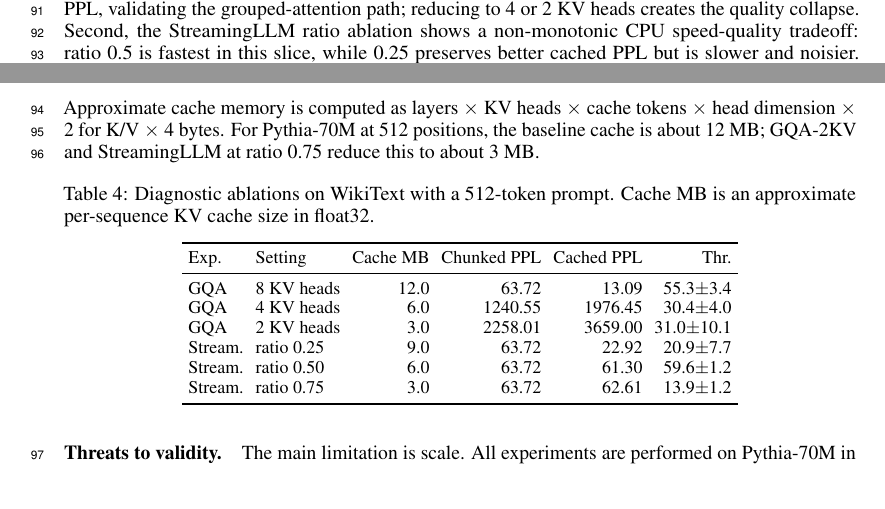
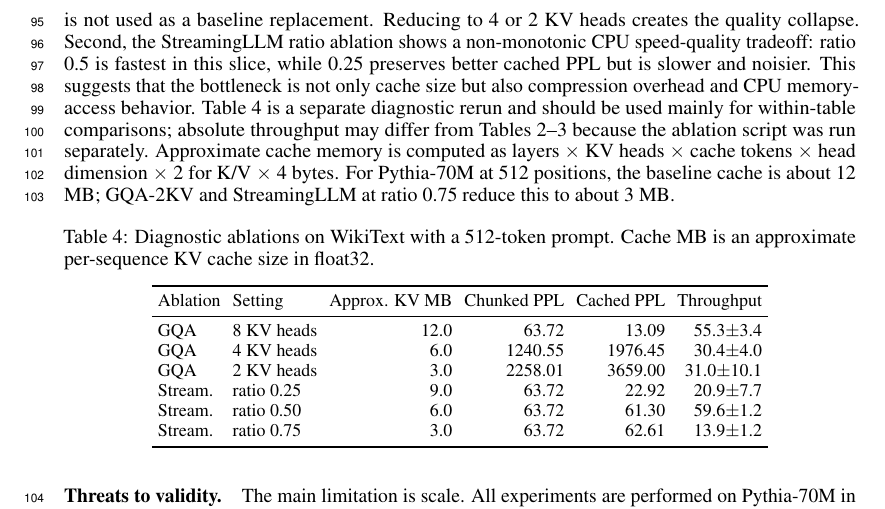
Before and after one commit to lilfry09/Training-free-LM-inference-acceleration, a LaTeX paper (notes/report.tex): two parts of pages 3 and 4 of 5 before the commit and part of page 4 of 5 after it, the two joined at a grey line, cut so that both start at the same text. Compiled offline with pdfLaTeX.

Commit message:
Clarify diagnostic ablation caveats

```diff
--- a/notes/report.tex
+++ b/notes/report.tex
@@ -158,7 +158,7 @@ Tables~\ref{tab:speed_wt} and~\ref{tab:speed_pg} give the raw speed means and st
 
 \FloatBarrier
 
-Table~\ref{tab:ablations} adds two diagnostics. First, setting GQA to 8 KV heads exactly reproduces the baseline PPL, validating the grouped-attention path; reducing to 4 or 2 KV heads creates the quality collapse. Second, the StreamingLLM ratio ablation shows a non-monotonic CPU speed-quality tradeoff: ratio 0.5 is fastest in this slice, while 0.25 preserves better cached PPL but is slower and noisier. Approximate cache memory is computed as layers $\times$ KV heads $\times$ cache tokens $\times$ head dimension $\times$ 2 for K/V $\times$ 4 bytes. For Pythia-70M at 512 positions, the baseline cache is about 12 MB; GQA-2KV and StreamingLLM at ratio 0.75 reduce this to about 3 MB.
+Table~\ref{tab:ablations} adds two diagnostics. First, setting GQA to 8 KV heads exactly reproduces the baseline PPL, validating numerical correctness of the grouped-attention path for quality metrics; its speed is not used as a baseline replacement. Reducing to 4 or 2 KV heads creates the quality collapse. Second, the StreamingLLM ratio ablation shows a non-monotonic CPU speed-quality tradeoff: ratio 0.5 is fastest in this slice, while 0.25 preserves better cached PPL but is slower and noisier. This suggests that the bottleneck is not only cache size but also compression overhead and CPU memory-access behavior. Table~\ref{tab:ablations} is a separate diagnostic rerun and should be used mainly for within-table comparisons; absolute throughput may differ from Tables~\ref{tab:speed_wt}--\ref{tab:speed_pg} because the ablation script was run separately. Approximate cache memory is computed as layers $\times$ KV heads $\times$ cache tokens $\times$ head dimension $\times$ 2 for K/V $\times$ 4 bytes. For Pythia-70M at 512 positions, the baseline cache is about 12 MB; GQA-2KV and StreamingLLM at ratio 0.75 reduce this to about 3 MB.
 
 \begin{table}[!htbp]
   \caption{Diagnostic ablations on WikiText with a 512-token prompt. Cache MB is an approximate per-sequence KV cache size in float32.}
@@ -168,7 +168,7 @@ Table~\ref{tab:ablations} adds two diagnostics. First, setting GQA to 8 KV heads
   \setlength{\tabcolsep}{3pt}
   \begin{tabular}{llrrrr}
     \toprule
-    Exp. & Setting & Cache MB & Chunked PPL & Cached PPL & Thr. \\
+    Ablation & Setting & Approx. KV MB & Chunked PPL & Cached PPL & Throughput \\
     \midrule
     GQA & 8 KV heads & 12.0 & 63.72 & 13.09 & 55.3$\pm$3.4 \\
     GQA & 4 KV heads & 6.0 & 1240.55 & 1976.45 & 30.4$\pm$4.0 \\
```
Also changed, not shown: notes/report.pdf, notes/report.tex (6 more changed lines).
